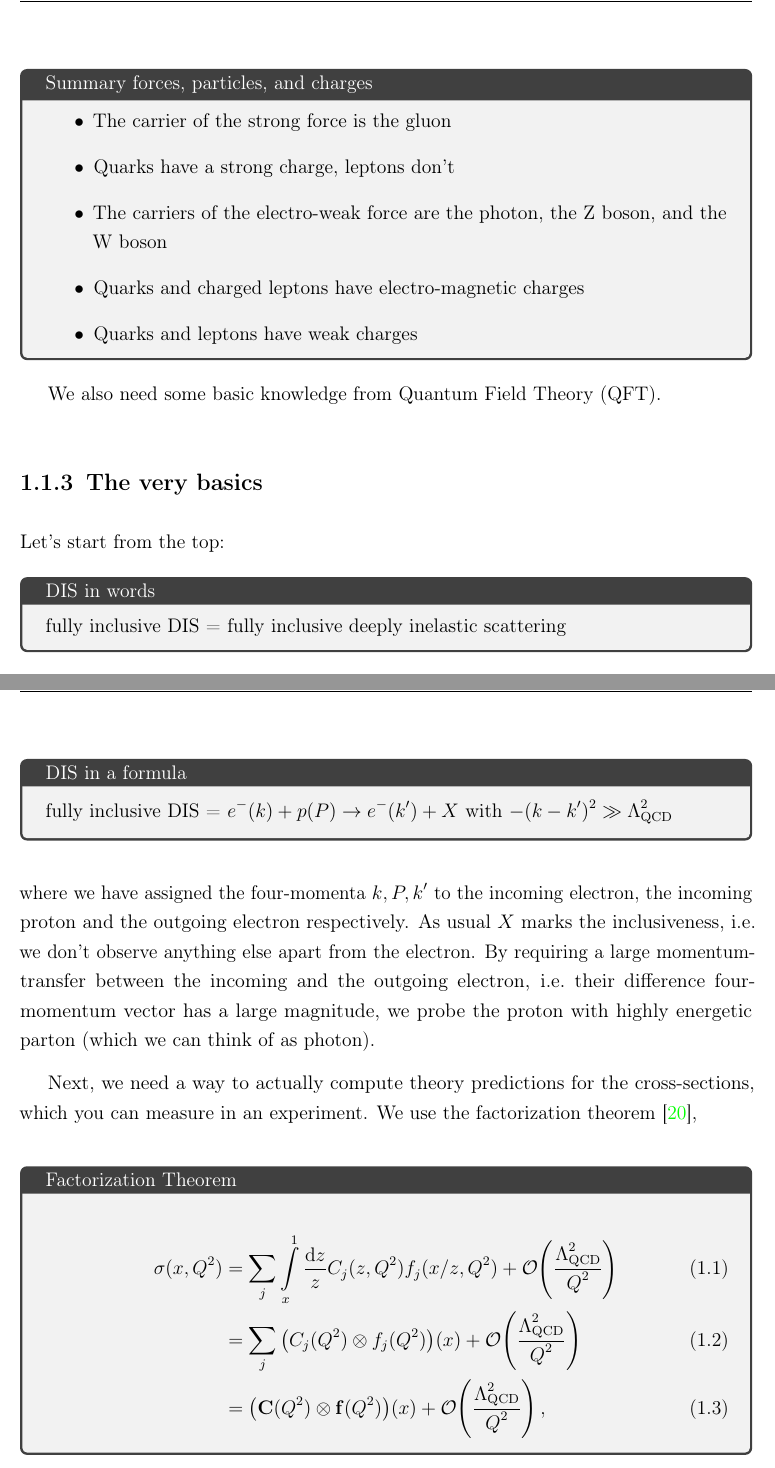
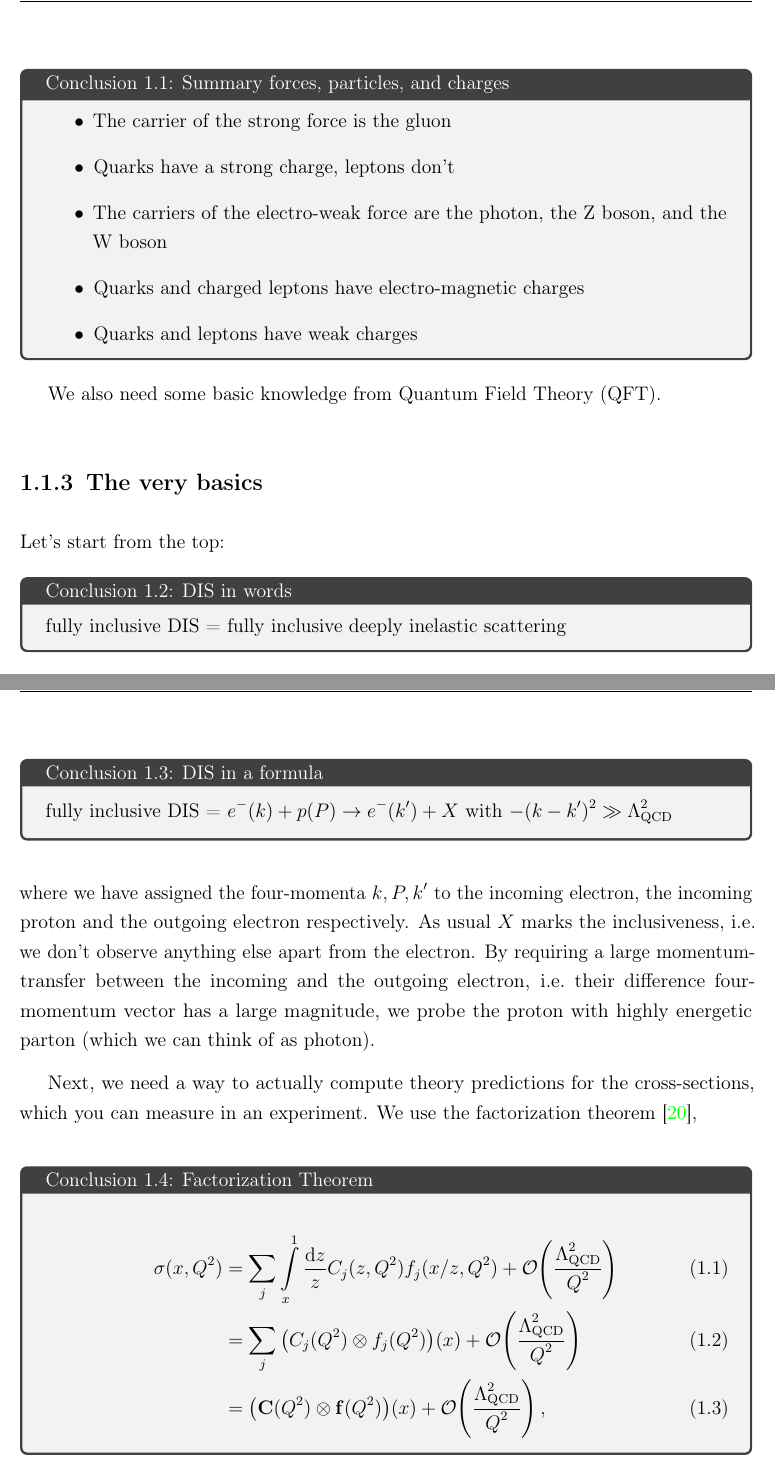
Before and after one commit to felixhekhorn/jss-2026, a LaTeX thesis (main.tex, which reads 11-intro.tex, preamble.tex): two parts of pages 10 and 11 of 22, joined at a grey line, cut so that both start at the same text. Compiled offline with pdfLaTeX.

Commit message:
Customize tcolorbox

```diff
--- a/11-intro.tex
+++ b/11-intro.tex
@@ -60,7 +60,7 @@ They work, in principle, mostly like their lighter brothers and sisters, but in
 We give a more thorough justification to discard them when we get to the actual numbers.
 All other particles explicitly appear in this course and you need to know their charges - see also \cref{fig:SM}.
 
-\begin{tcolorbox}[title={Summary forces, particles, and charges}]
+\begin{conclusionbox}[label={box:particles}]{{Summary forces, particles, and charges}}
     \begin{itemize}
         \item The carrier of the strong force is the gluon
         \item Quarks have a strong charge, leptons don't
@@ -68,16 +68,16 @@ All other particles explicitly appear in this course and you need to know their
         \item Quarks and charged leptons have electro-magnetic charges
         \item Quarks and leptons have weak charges
     \end{itemize}
-\end{tcolorbox}
+\end{conclusionbox}
 
 We also need some basic knowledge from Quantum Field Theory (QFT).
 
 \subsection{The very basics}
 \label{sec:basics}
 Let's start from the top:
-\begin{tcolorbox}[title={DIS in words}]
+\begin{conclusionbox}{DIS in words}
     fully inclusive DIS = fully inclusive deeply inelastic scattering
-\end{tcolorbox}
+\end{conclusionbox}
 What does that actually mean? We begin from the back:
 \begin{itemize}
     \item \enquote{scattering} means, of course, we are scattering two particles with each other.
@@ -88,22 +88,22 @@ What does that actually mean? We begin from the back:
     \item \enquote{fully inclusive} means we are observing a single particle in the final state, which is the electron, but nothing else.
 \end{itemize}
 Thus, we can write the same information again with a formula
-\begin{tcolorbox}[title={DIS in a formula}]
+\begin{conclusionbox}{DIS in a formula}
     fully inclusive DIS = $e^-(k) + p(P) \to e^-(k') + X $ with $-(k - k')^2 \gg \LQCD^2$
-\end{tcolorbox}
+\end{conclusionbox}
 \noindent{}where we have assigned the four-momenta $k,P,k'$ to the incoming electron, the incoming proton and the outgoing electron respectively.
 As usual $X$ marks the inclusiveness, i.e.\ we don't observe anything else apart from the electron.
 By requiring a large momentum-transfer between the incoming and the outgoing electron, i.e.\ their difference four-momentum vector has a large magnitude, we probe the proton with highly energetic parton (which we can think of as photon).
 
 Next, we need a way to actually compute theory predictions for the cross-sections, which you can measure in an experiment.
 We use the factorization theorem~\cite{Collins:1989gx},
-\begin{tcolorbox}[title={Factorization Theorem}]
+\begin{conclusionbox}{Factorization Theorem}
     \begin{align}
         \sigma(x,Q^2) &= \sum_{j} \int\limits_x^1 \frac{\dd z}{z} C_j(z,Q^2) f_j(x/z,Q^2) + \order{\frac{\LQCD^2}{Q^2}} \label{eq:fact1} \\
          &= \sum_{j} \qty(C_j(Q^2)\otimes f_j(Q^2))(x) + \order{\frac{\LQCD^2}{Q^2}} \label{eq:fact2} \\
          &= \qty(\vb C(Q^2) \otimes \vb f(Q^2))(x) + \order{\frac{\LQCD^2}{Q^2}}\,, \label{eq:fact3}
     \end{align}
-\end{tcolorbox}
+\end{conclusionbox}
 \noindent{}which states how to compute a cross-section $\sigma(x,Q^2)$ from coefficient function $\vb C(z,Q^2)$, computable in pQCD, and a universal PDF $\vb f(\xi,Q^2)$.
 In the remaining part of the course we discuss, enhance and correct this formula in many different ways and basically challenge every aspect.
 We define each and every variable and function in \cref{sec:xs}, so we can focus for the moment on two other important aspects: universality and notation.
--- a/preamble.tex
+++ b/preamble.tex
@@ -36,6 +36,9 @@
 %\definecolor{fxerror}{rgb}{0,0,1}
 \FXRegisterAuthor{fh}{afh}{FH}
 \RequirePackage{tcolorbox}
+\newtcolorbox[auto counter,number within=chapter,crefname={conclusion}{conclusions}]{conclusionbox}[2][]{%
+%colback=red!5!white,colframe=red!75!black,fonttitle=\bfseries,
+title=Conclusion~\thetcbcounter: #2,#1}
 
 %% Maths
 
```
Also changed, not shown: 12-xs.tex (+4 -4 lines).
